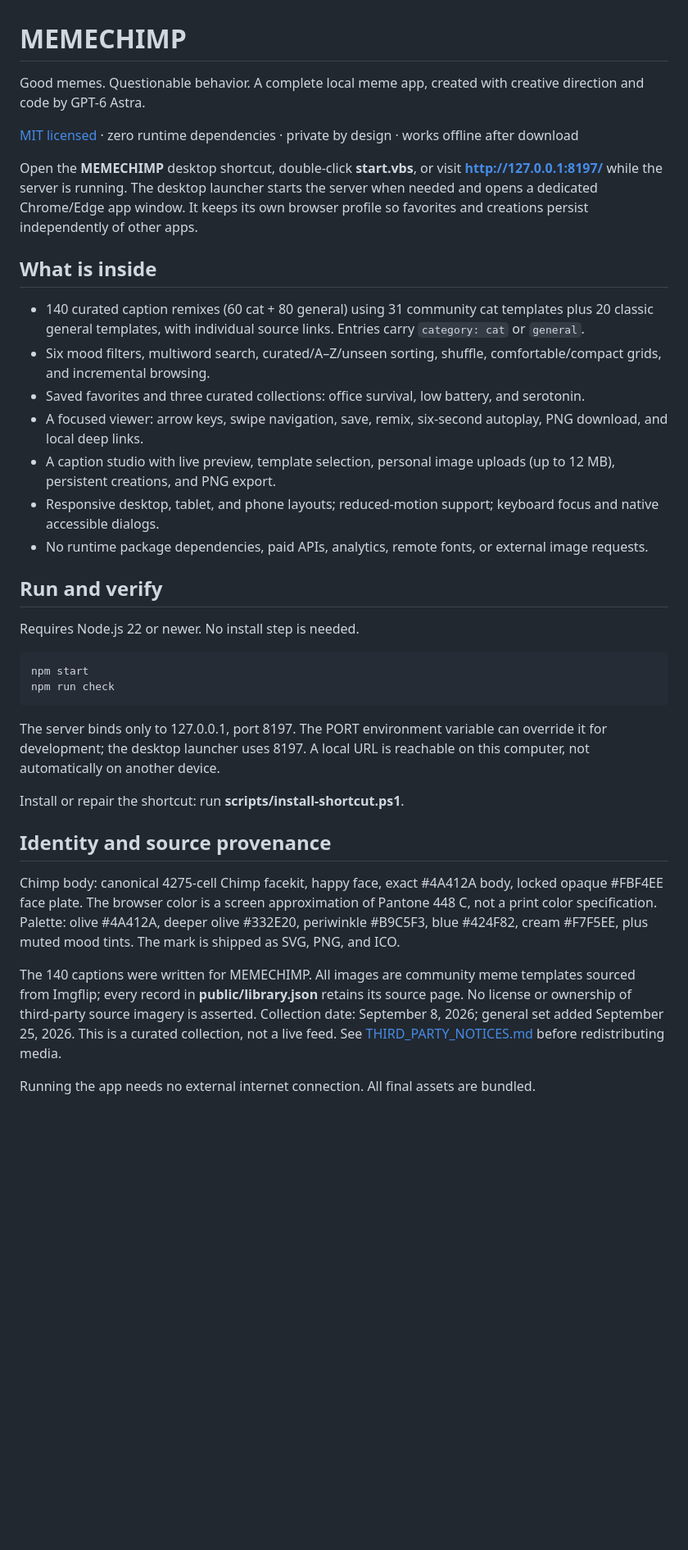
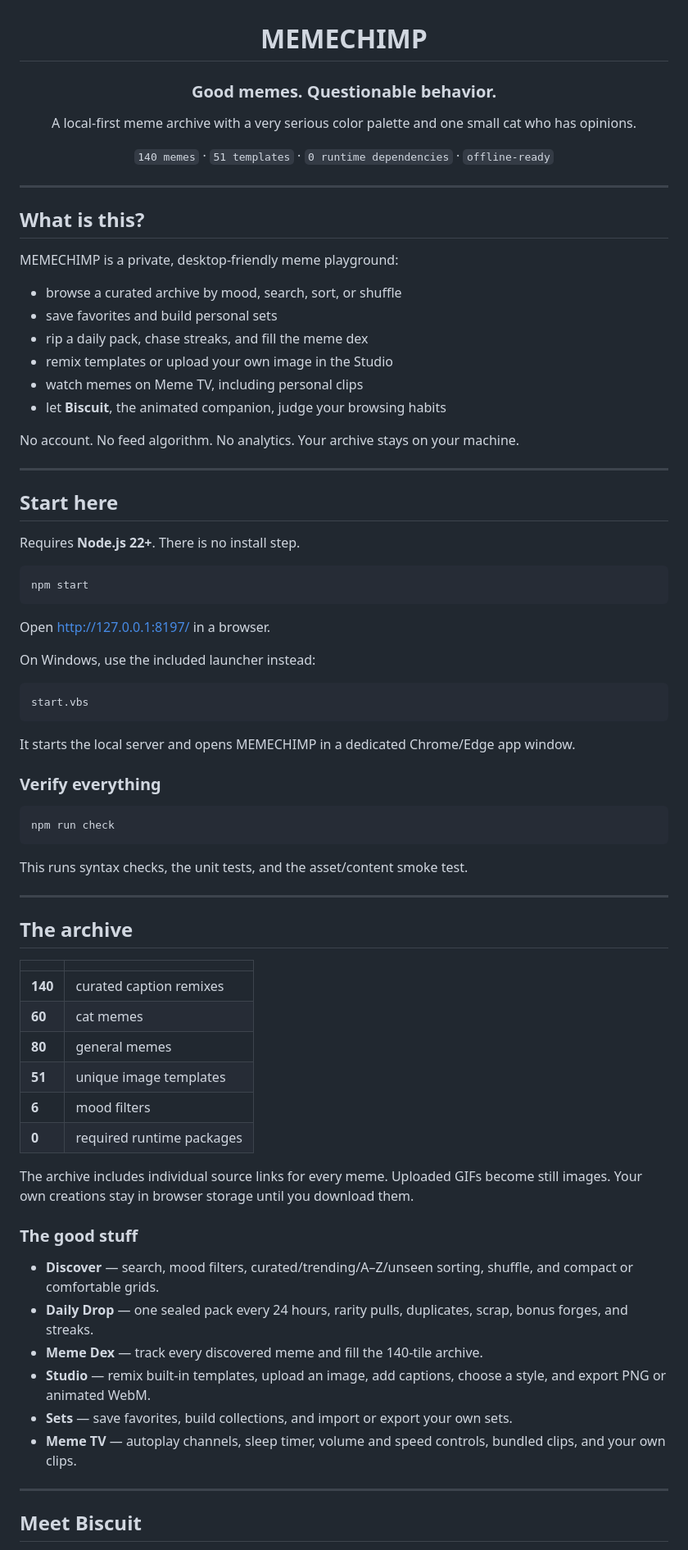
Before and after one commit to SaltKing0/CatMemeChimp, a Markdown page: README.md, the part around one of its changes. Shown at 82% size. GitHub-like rendering; blank space fills up the shorter version.

Commit message:
Refresh README with product overview

````diff
--- a/README.md
+++ b/README.md
@@ -1,36 +3,81 @@
 # MEMECHIMP
 
-Good memes. Questionable behavior. A complete local meme app, created with creative direction and code by GPT-6 Astra.
+### Good memes. Questionable behavior.
 
-[MIT licensed](LICENSE) · zero runtime dependencies · private by design · works offline after download
+A local-first meme archive with a very serious color palette and one small cat who has opinions.
 
-Open the **MEMECHIMP** desktop shortcut, double-click **start.vbs**, or visit **http://127.0.0.1:8197/** while the server is running. The desktop launcher starts the server when needed and opens a dedicated Chrome/Edge app window. It keeps its own browser profile so favorites and creations persist independently of other apps.
+`140 memes` · `51 templates` · `0 runtime dependencies` · `offline-ready`
 
-## What is inside
+</div>
 
-- 140 curated caption remixes (60 cat + 80 general) using 31 community cat templates plus 20 classic general templates, with individual source links. Entries carry `category: cat` or `general`.
-- Six mood filters, multiword search, curated/A–Z/unseen sorting, shuffle, comfortable/compact grids, and incremental browsing.
-- Saved favorites and three curated collections: office survival, low battery, and serotonin.
-- A focused viewer: arrow keys, swipe navigation, save, remix, six-second autoplay, PNG download, and local deep links.
-- A caption studio with live preview, template selection, personal image uploads (up to 12 MB), persistent creations, and PNG export.
-- Responsive desktop, tablet, and phone layouts; reduced-motion support; keyboard focus and native accessible dialogs.
-- No runtime package dependencies, paid APIs, analytics, remote fonts, or external image requests.
+---
 
-## Run and verify
+## What is this?
 
-Requires Node.js 22 or newer. No install step is needed.
+MEMECHIMP is a private, desktop-friendly meme playground:
 
-    npm start
-    npm run check
+- browse a curated archive by mood, search, sort, or shuffle
+- save favorites and build personal sets
+- rip a daily pack, chase streaks, and fill the meme dex
+- remix templates or upload your own image in the Studio
+- watch memes on Meme TV, including personal clips
+- let **Biscuit**, the animated companion, judge your browsing habits
 
-The server binds only to 127.0.0.1, port 8197. The PORT environment variable can override it for development; the desktop launcher uses 8197. A local URL is reachable on this computer, not automatically on another device.
+No account. No feed algorithm. No analytics. Your archive stays on your machine.
 
-Install or repair the shortcut: run **scripts/install-shortcut.ps1**.
+---
 
-## Identity and source provenance
+## Start here
 
-Chimp body: canonical 4275-cell Chimp facekit, happy face, exact #4A412A body, locked opaque #FBF4EE face plate. The browser color is a screen approximation of Pantone 448 C, not a print color specification. Palette: olive #4A412A, deeper olive #332E20, periwinkle #B9C5F3, blue #424F82, cream #F7F5EE, plus muted mood tints. The mark is shipped as SVG, PNG, and ICO.
+Requires **Node.js 22+**. There is no install step.
 
-The 140 captions were written for MEMECHIMP. All images are community meme templates sourced from Imgflip; every record in **public/library.json** retains its source page. No license or ownership of third-party source imagery is asserted. Collection date: September 8, 2026; general set added September 25, 2026. This is a curated collection, not a live feed. See [THIRD_PARTY_NOTICES.md](THIRD_PARTY_NOTICES.md) before redistributing media.
+```bash
+npm start
+```
 
-Running the app needs no external internet connection. All final assets are bundled.
+Open [http://127.0.0.1:8197/](http://127.0.0.1:8197/) in a browser.
+
+On Windows, use the included launcher instead:
+
+```text
+start.vbs
+```
+
+It starts the local server and opens MEMECHIMP in a dedicated Chrome/Edge app window.
+
+### Verify everything
+
+```bash
+npm run check
+```
+
+This runs syntax checks, the unit tests, and the asset/content smoke test.
+
+---
+
+## The archive
+
+| | |
+|---|---|
+| **140** | curated caption remixes |
+| **60** | cat memes |
+| **80** | general memes |
+| **51** | unique image templates |
+| **6** | mood filters |
+| **0** | required runtime packages |
+
+The archive includes individual source links for every meme. Uploaded GIFs become still images. Your own creations stay in browser storage until you download them.
+
+### The good stuff
+
+- **Discover** — search, mood filters, curated/trending/A–Z/unseen sorting, shuffle, and compact or comfortable grids.
+- **Daily Drop** — one sealed pack every 24 hours, rarity pulls, duplicates, scrap, bonus forges, and streaks.
+- **Meme Dex** — track every discovered meme and fill the 140-tile archive.
+- **Studio** — remix built-in templates, upload an image, add captions, choose a style, and export PNG or animated WebM.
+- **Sets** — save favorites, build collections, and import or export your own sets.
+- **Meme TV** — autoplay channels, sleep timer, volume and speed controls, bundled clips, and your own clips.
+
+---
+
+## Meet Biscuit
+
````
Also changed, not shown: other parts of README.md (+90 -4 lines).
